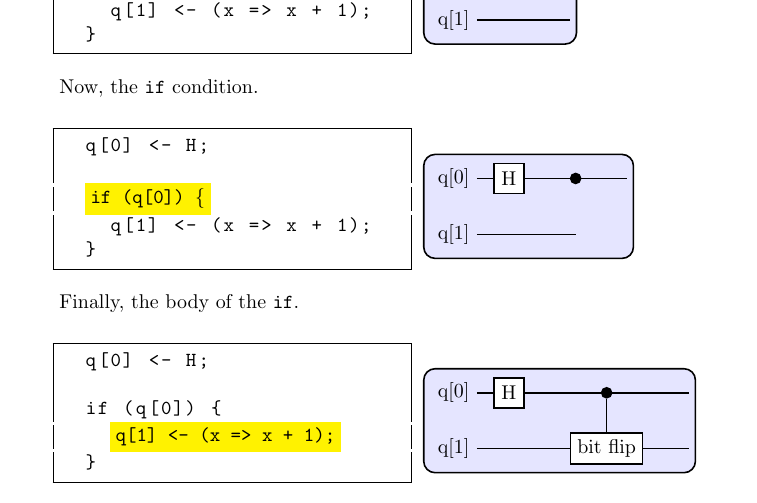
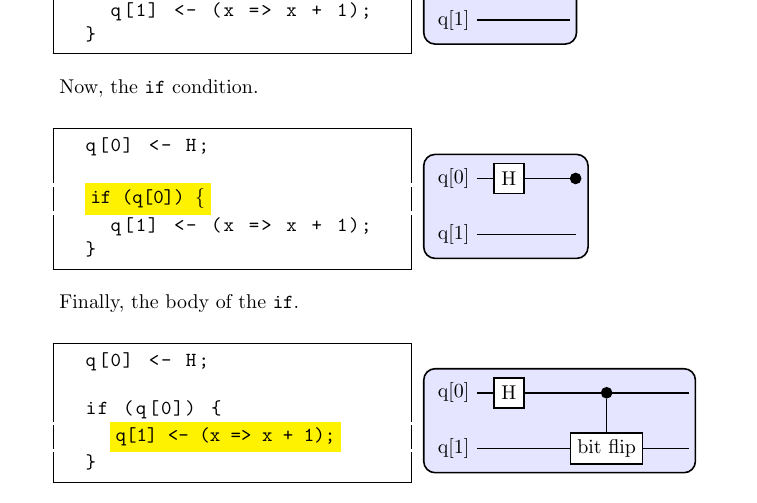
Before and after one commit to liyili2/QSym, a LaTeX paper (docs/semantics.tex): part of page 3 of 4, cut so that both start at the same text. Compiled offline with pdfLaTeX.

Commit message:
adjust diagram again

```diff
--- a/docs/semantics.tex
+++ b/docs/semantics.tex
@@ -269,7 +269,7 @@ Now, the \texttt{if} condition.\\
     \matrix[row sep=0.4cm, column sep=0.8cm] (circuit) {
       \node (q0) {q[0]}; &[-0.5cm]
       \node[operator] (H21) {H}; &
-      \node[phase] (P12) {}; &
+      \node[phase] (P12) {};
     \coordinate (end0); \\
 
       \node (q1) {q[1]}; &[-0.5cm]
```
Also changed, not shown: docs/semantics.tex (2 more changed lines).
